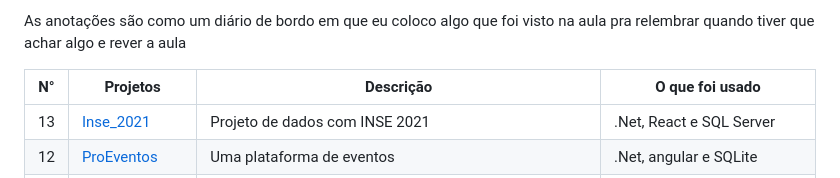
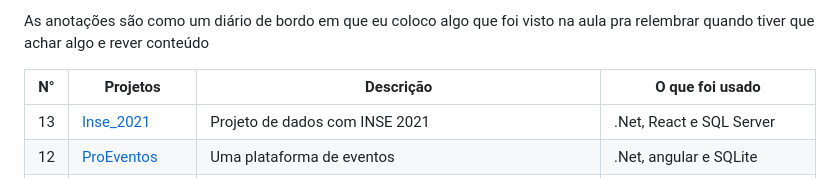
Before and after one commit to JefteMartins/Projetos-WebDev, a Markdown page: README.md, the part around the change. Drawn GitHub-style.

```diff
--- a/README.md
+++ b/README.md
@@ -1,5 +1,5 @@
 
-As anotações são como um diário de bordo em que eu coloco algo que foi visto na aula pra relembrar quando tiver que achar algo e rever a aula
+As anotações são como um diário de bordo em que eu coloco algo que foi visto na aula pra relembrar quando tiver que achar algo e rever conteúdo
 
 | N°  | Projetos                                                                               | Descrição                                                 | O que foi usado                         |
 |---|------------------------------------------------------------------------------------------|-----------------------------------------------------------|------------------------------------|
```
